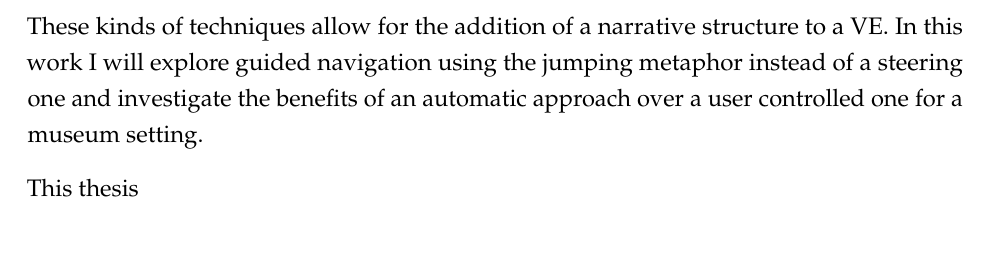
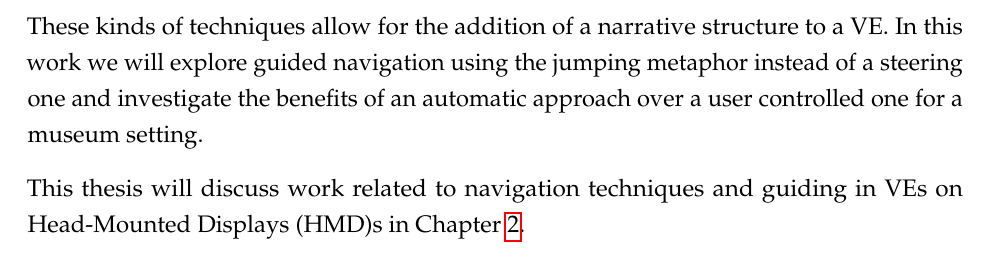
Before and after one commit to rt00941/2021-Thaniana-JumpingGuidedNavigation, a LaTeX thesis (vr-thesis-template.tex, which reads text-source/introduction.tex): part of page 6 of 16, cut so that both start at the same text. Compiled offline with pdfLaTeX.

Commit message:
Introduction 4

```diff
--- a/text-source/introduction.tex
+++ b/text-source/introduction.tex
@@ -27,6 +27,6 @@ Many navigation techniques exist for both Desktop and Immersive \acrfull{ve} tha
 
 Steering navigation is a technique where there is continuous movement in a direction indicated either by gaze, pointing or use of a physical device. In some cases an additional action can be added to specify the velocity. With steering navigation spatial awareness is generally good but can cause motion sickness. Teleportation navigation is a target based metaphor for where the goal position is specified discretely by pointing or choosing a location and orientation to be moved towards. This form of navigation minimises motion sickness but results in less environmental awareness as compared to the steering metaphor. Some techniques try to reconcile these two metaphors to minimise motion sickness while still maintaining a good environmental awareness. One example is the jumping metaphor presented by Weissker et al. which \textit{'only allows to teleport to locations in the currently visible part of the scene'} which makes it a short range version of the teleportation metaphor~\cite{Weissker2018}.
 
-Navigation techniques can be active such that the user is controlling their own movement; passive such that the user is being automatically moved around the environment; or they can be a mix of active and passive. Guided navigation techniques such as the river analogy presented by Galyean which guides \textit{'the user’s continuous and direct input within both space and time allowing a more narrative presentation'} and uses steering for guided navigation~\cite{Galyean1995}. These kinds of techniques allow for the addition of a narrative structure to a \acrshort{ve}. In this work I will explore guided navigation using the jumping metaphor instead of a steering one and investigate the benefits of an automatic approach over a user controlled one for a museum setting.
+Navigation techniques can be active such that the user is controlling their own movement; passive such that the user is being automatically moved around the environment; or they can be a mix of active and passive. Guided navigation techniques such as the river analogy presented by Galyean which guides \textit{'the user’s continuous and direct input within both space and time allowing a more narrative presentation'} and uses steering for guided navigation~\cite{Galyean1995}. These kinds of techniques allow for the addition of a narrative structure to a \acrshort{ve}. In this work we will explore guided navigation using the jumping metaphor instead of a steering one and investigate the benefits of an automatic approach over a user controlled one for a museum setting.
 
-This thesis
+This thesis will discuss work related to navigation techniques and guiding in \acrshort{ve}s on \acrfull{hmd}s in Chapter \ref{chapter:Related Work}.
```
Also changed, not shown: vr-thesis-template.pdf, text-source/introduction.tex (2 more changed lines).
